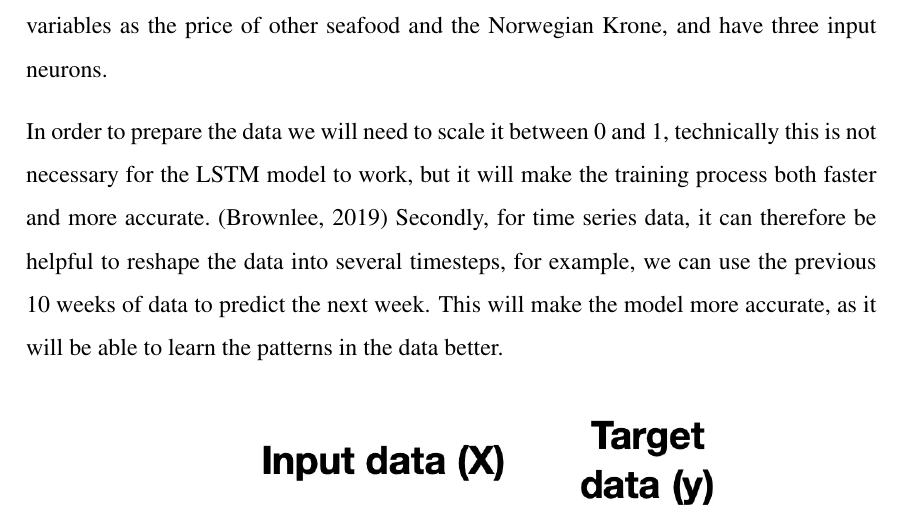
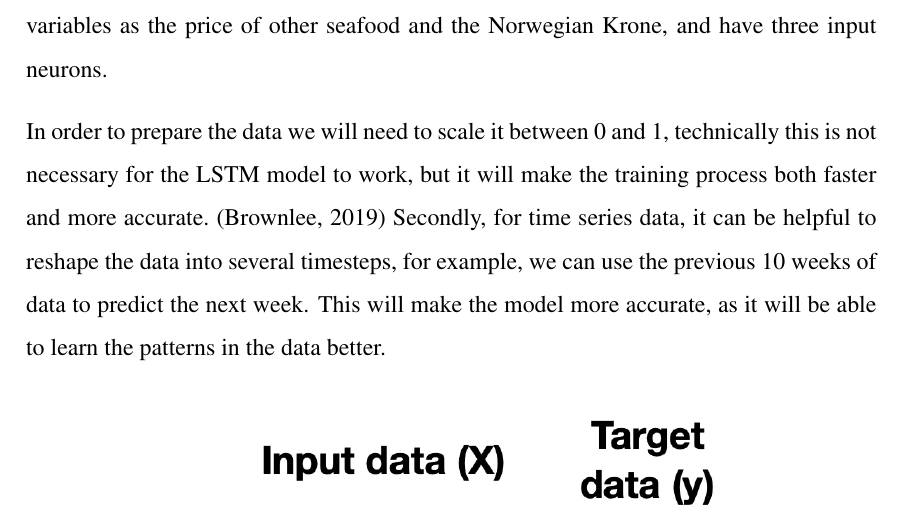
Before and after one commit to BachelorLaks/bachelor2023, a LaTeX document (main.tex, which reads Sections/Methodology.tex): part of page 27 of 31, cut so that both start at the same text. Compiled offline with pdfLaTeX.

Commit message:
Some changes to methodology

```diff
--- a/Sections/Methodology.tex
+++ b/Sections/Methodology.tex
@@ -115,7 +115,7 @@ In order to apply the data to a LSTM model, we need to define the different para
 \subsubsection{The input layer}
 The input layer is the first layer in the model, and as the name suggests, it is where the input data is fed into the model. The number of input nodes corresponds to the number of features in our model. Therefore it will depend on the number of exogenous variables we choose to include in the model. We can, for example, choose to only train the model on the previous price of Salmon, and have only one input neuron, or we can include such variables as the price of other seafood and the Norwegian Krone, and have three input neurons.
 
-In order to prepare the data we will need to scale it between 0 and 1, technically this is not necessary for the LSTM model to work, but it will make the training process both faster and more accurate.~\parencite{brownlee_2019} Secondly, for time series data, it can therefore be helpful to reshape the data into several timesteps, for example, we can use the previous 10 weeks of data to predict the next week. This will make the model more accurate, as it will be able to learn the patterns in the data better.
+In order to prepare the data we will need to scale it between 0 and 1, technically this is not necessary for the LSTM model to work, but it will make the training process both faster and more accurate.~\parencite{brownlee_2019} Secondly, for time series data, it can be helpful to reshape the data into several timesteps, for example, we can use the previous 10 weeks of data to predict the next week. This will make the model more accurate, as it will be able to learn the patterns in the data better.
 \begin{figure}[H]
     \centering
     \includegraphics[width=0.7\textwidth]{data/Figures/Neural networks/Sequential_data.png}
```
